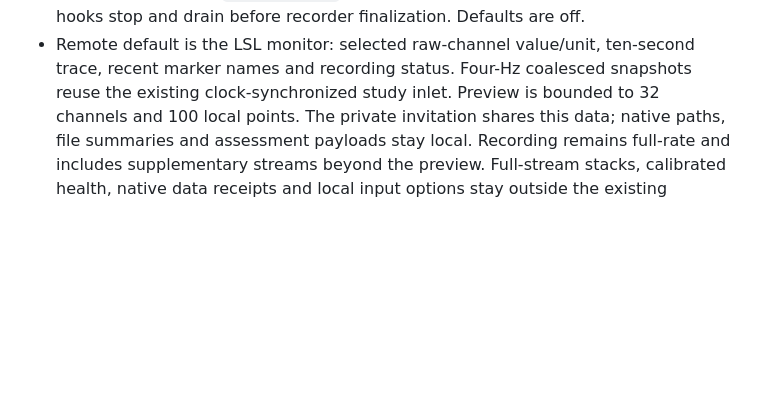
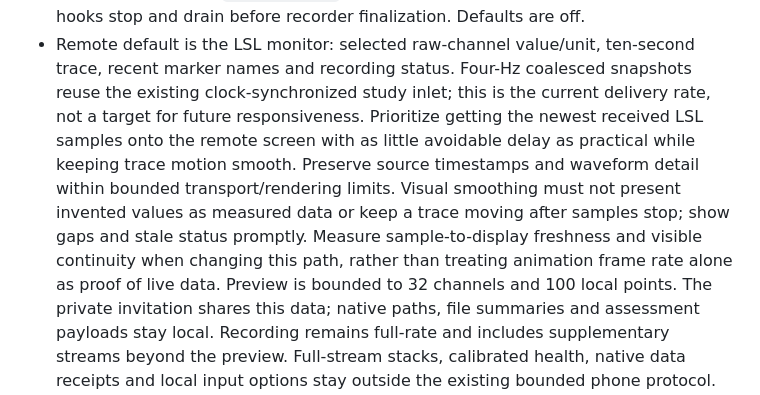
Before and after one commit to GeorgeFejer91/respyra-2.0, a Markdown page: for-ai/RECORDING.md, the part around the change. Drawn GitHub-style; blank space fills up the shorter version.

Commit message:
Prioritize fresh smooth remote LSL visualization

```diff
--- a/for-ai/RECORDING.md
+++ b/for-ai/RECORDING.md
@@ -83,7 +83,15 @@ Source/provenance is in `native/recorder/README.md`.
   run; hooks stop and drain before recorder finalization. Defaults are off.
 - Remote default is the LSL monitor: selected raw-channel value/unit, ten-second
   trace, recent marker names and recording status. Four-Hz coalesced snapshots
-  reuse the existing clock-synchronized study inlet.
+  reuse the existing clock-synchronized study inlet; this is the current delivery
+  rate, not a target for future responsiveness. Prioritize getting the newest
+  received LSL samples onto the remote screen with as little avoidable delay as
+  practical while keeping trace motion smooth. Preserve source timestamps and
+  waveform detail within bounded transport/rendering limits. Visual smoothing
+  must not present invented values as measured data or keep a trace moving after
+  samples stop; show gaps and stale status promptly. Measure sample-to-display
+  freshness and visible continuity when changing this path, rather than treating
+  animation frame rate alone as proof of live data.
   Preview is bounded to 32 channels and 100 local points. The private invitation
   shares this data; native paths, file summaries and assessment payloads stay local.
   Recording remains full-rate and includes supplementary streams beyond the preview.
```
Also changed, not shown: for-ai/HTML-UI.md (+4 -2 lines), for-ai/PROJECT.md (+4 -2 lines).
